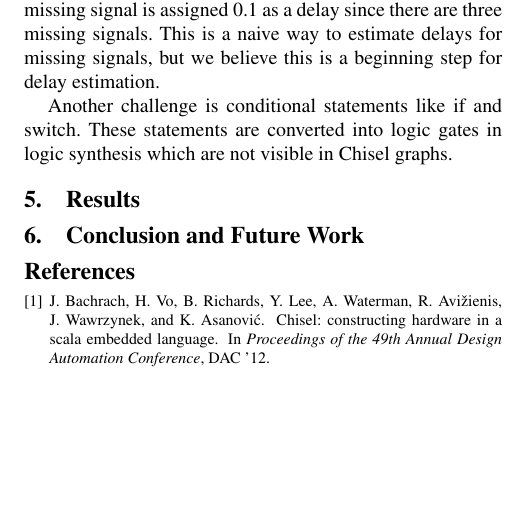
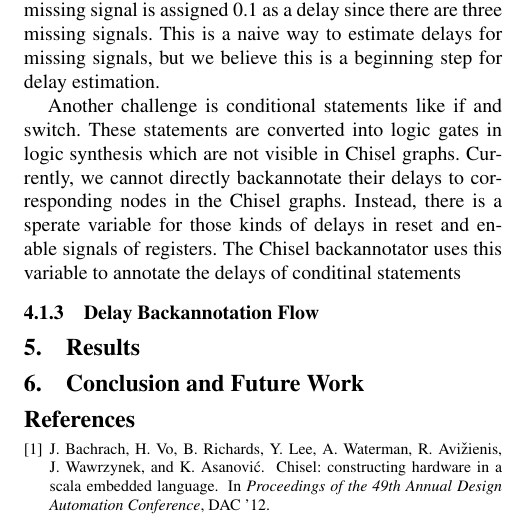
Before and after one commit to dt27182/cs250report, a LaTeX paper (paper.tex, which reads sec-technical.tex): part of page 2 of 2, cut so that both start at the same text, the shorter picture padded with empty space. Compiled offline with pdfLaTeX; a missing font is replaced by an installed copy or a similar font.

Commit message:
Donggyu: writing technical

```diff
--- a/sec-technical.tex
+++ b/sec-technical.tex
@@ -16,4 +17,6 @@ The second challenge is missing signals in logic synthesis. Missing signals are
 
 An approach to this problem is calculate the difference of the arrival times of two non-missing signals in a timing path, and assigning the average value to missing signals. For example, suppose we have a path starting from X through T1, T2, and T3 to Z where T1, T2, and T3 are missing signals, and the arrival times of X and Y are 0.1 and 0.4, respectively. The difference of the arrival times is 0.3.  Each missing signal is assigned 0.1 as a delay since there are three missing signals. This is a naive way to estimate delays for missing signals, but we believe this is a beginning step for delay estimation.
 
-Another challenge is conditional statements like if and switch. These statements are converted into logic gates in logic synthesis which are not visible in Chisel graphs.
+Another challenge is conditional statements like if and switch. These statements are converted into logic gates in logic synthesis which are not visible in Chisel graphs. Currently, we cannot directly backannotate their delays to corresponding nodes in the Chisel graphs. Instead, there is a sperate variable for those kinds of delays in reset and enable signals of registers. The Chisel backannotator uses this variable to annotate the delays of conditinal statements
+
+\subsubsection{Delay Backannotation Flow}
```
Also changed, not shown: sec-technical.tex (5 more changed lines).
